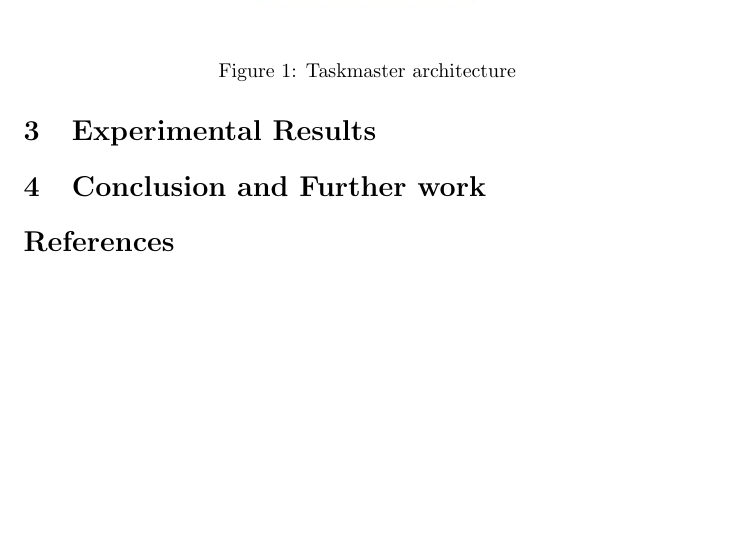
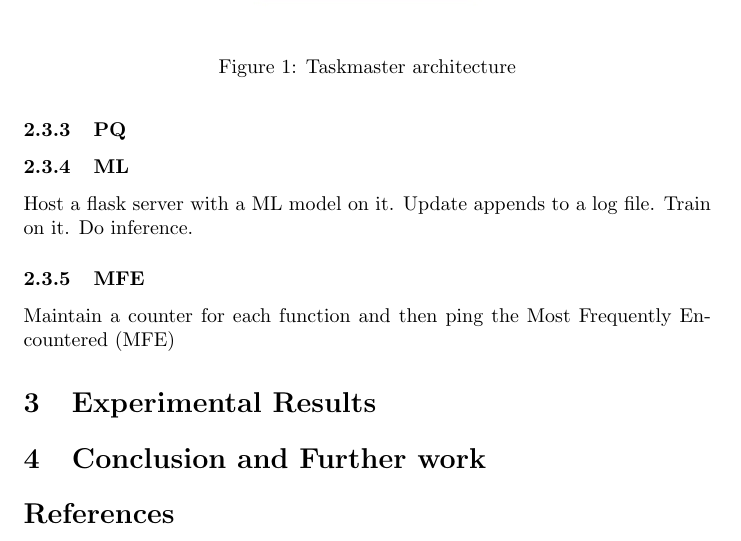
Before and after one commit to mauliolaa/iw-openwhisk-local, a LaTeX document (report/report.tex): part of page 3 of 3, cut so that both start at the same text, the shorter picture padded with empty space. Compiled offline with pdfLaTeX.

Commit message:
Update report

```diff
--- a/report/report.tex
+++ b/report/report.tex
@@ -52,6 +52,16 @@ We employ a periodicity of 0 which means that the Strategy is never called. This
 
 This Strategy resembles the LRU cache under the following intuition: a function container that was least recently used is most likely to shut down and subsequent function calls will incur the cold start penalty. Therefore, a simple linked list is used to maintain the LRU order and Update will update the internal LRU ordering. When the Strategy is polled, it will ping the lru function and move it back to the front of the queue.
 
+\subsubsection{PQ}
+
+\subsubsection{ML}
+
+Host a flask server with a ML model on it. Update appends to a log file. Train on it. Do inference.
+
+\subsubsection{MFE}
+
+Maintain a counter for each function and then ping the Most Frequently Encountered (MFE)
+
 \section{Experimental Results}
 
 \section{Conclusion and Further work}
```
